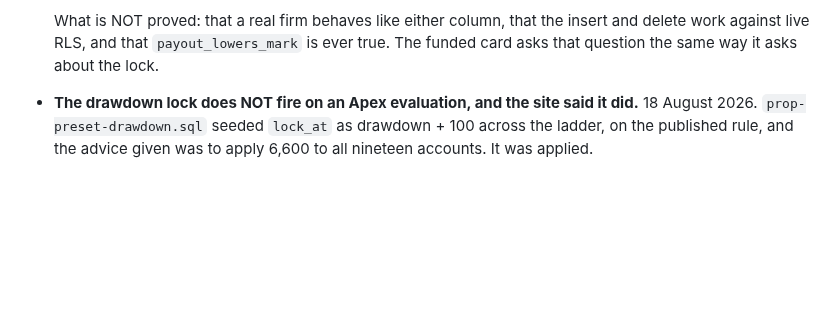
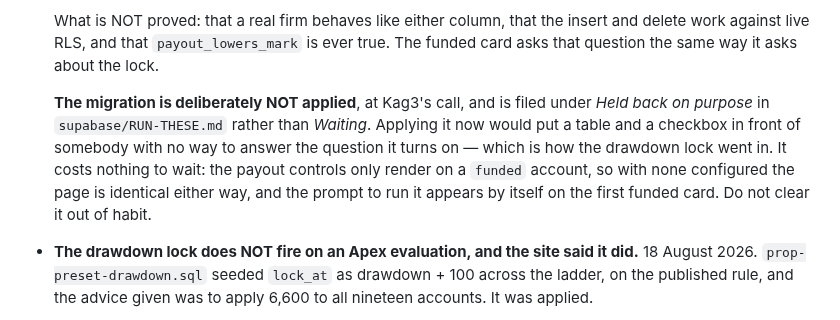
Before and after one commit to KingKag3/the-mentorship-guide, a Markdown page: HANDOVER.md, the part around the change. GitHub-like rendering; blank space fills up the shorter version.

```diff
--- a/HANDOVER.md
+++ b/HANDOVER.md
@@ -437,6 +437,13 @@ Be honest about this list before trusting anything below it.
   What is NOT proved: that a real firm behaves like either column, that the insert and delete work
   against live RLS, and that `payout_lowers_mark` is ever true. The funded card asks that question
   the same way it asks about the lock.
+
+  **The migration is deliberately NOT applied**, at Kag3's call, and is filed under *Held back on
+  purpose* in `supabase/RUN-THESE.md` rather than *Waiting*. Applying it now would put a table and a
+  checkbox in front of somebody with no way to answer the question it turns on — which is how the
+  drawdown lock went in. It costs nothing to wait: the payout controls only render on a `funded`
+  account, so with none configured the page is identical either way, and the prompt to run it
+  appears by itself on the first funded card. Do not clear it out of habit.
 
 - **The drawdown lock does NOT fire on an Apex evaluation, and the site said it did.** 18 August
   2026. `prop-preset-drawdown.sql` seeded `lock_at` as drawdown + 100 across the ladder, on the
```
Also changed, not shown: supabase/RUN-THESE.md (+27 -22 lines).
